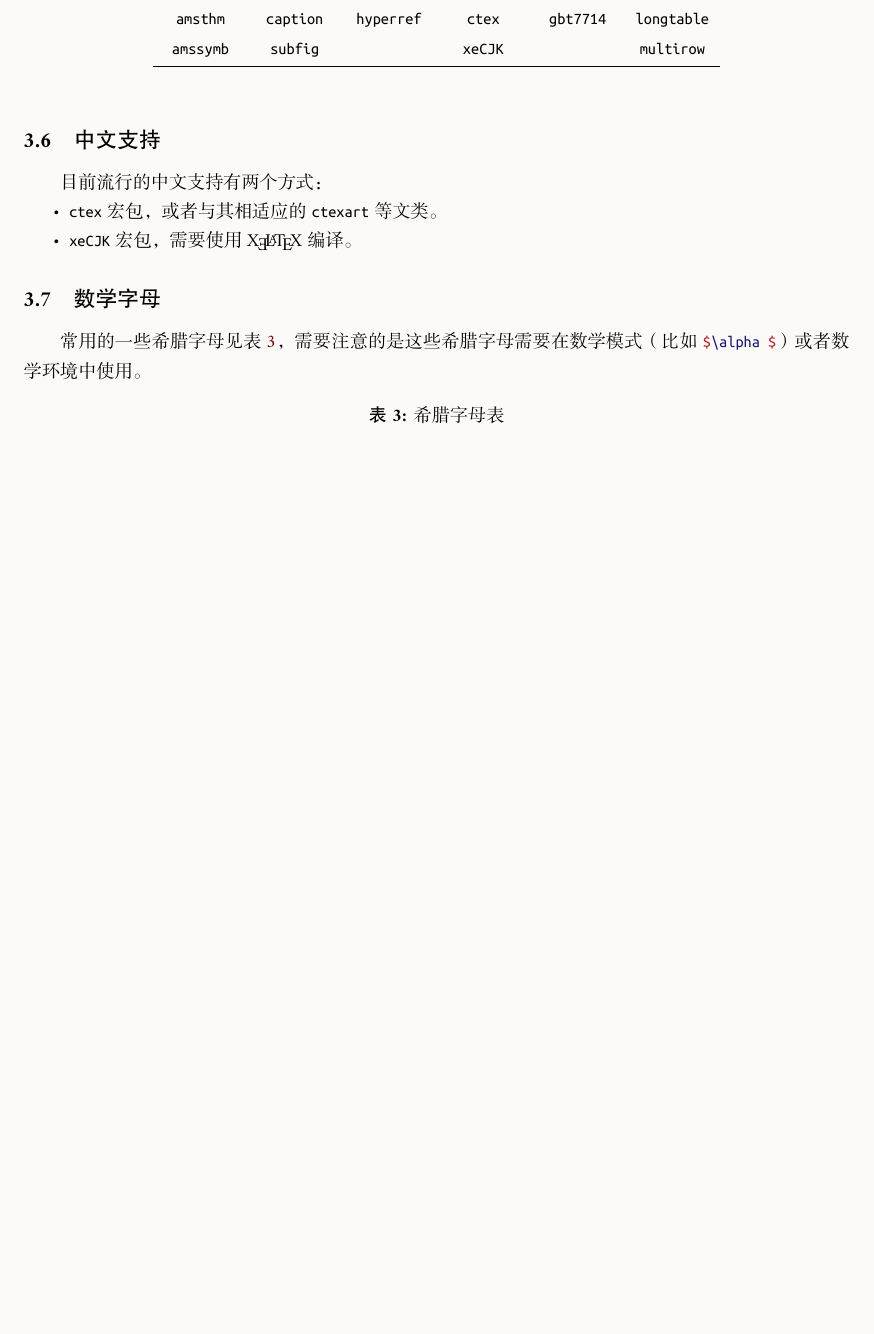
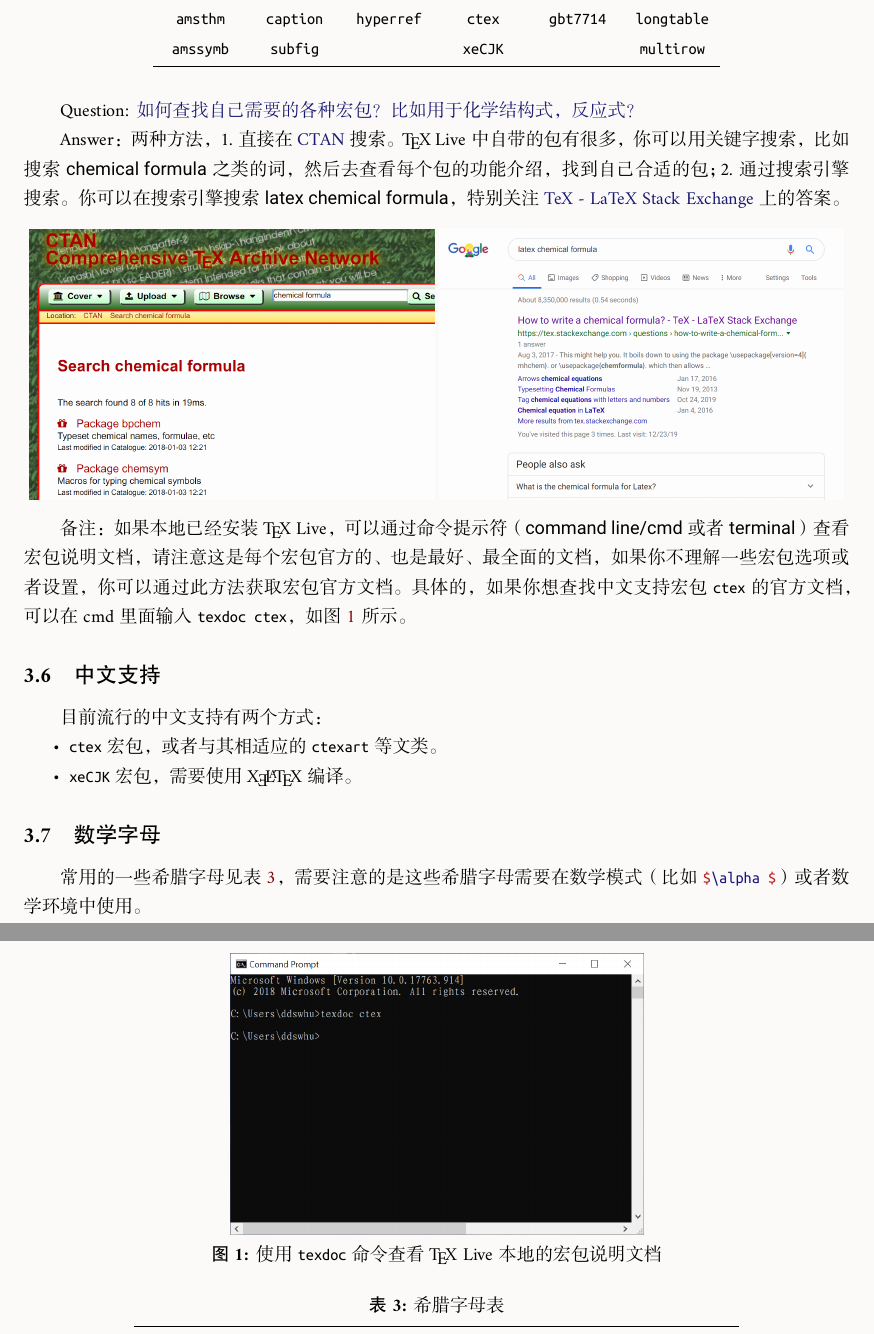
Before and after one commit to EthanDeng/mhlatex, a LaTeX document (main.tex): part of page 5 of 9 before the commit and two parts of pages 5 and 6 of 9 after it, the two joined at a grey line, cut so that both start at the same text, the shorter picture padded with empty space. The pictures show the PDF file main.pdf that the author committed with the source.

Commit message:
update texdoc and pkgs searching

```diff
--- a/main.tex
+++ b/main.tex
@@ -231,3 +231,12 @@ Hello World.
   \label{tab:pkg}%
 \end{table}%
 
+Question: \href{https://github.com/EthanDeng/mhlatex/issues/21}{如何查找自己需要的各种宏包？比如用于化学结构式，反应式？}
+
+Answer：两种方法，
+\begin{enumerate*}
+  \item 直接在 \href{http://ctan.org/pkg}{CTAN} 搜索。\TeX{} Live 中自带的包有很多，你可以用关键字搜索，比如搜索 \textsf{chemical formula} 之类的词，然后去查看每个包的功能介绍，找到自己合适的包；
+  \item 通过搜索引擎搜索。你可以在搜索引擎搜索 \textsf{latex chemical formula}，特别关注 \href{https://tex.stackexchange.com/}{TeX - LaTeX Stack Exchange} 上的答案。
+\end{enumerate*}
+
+\begin{center}
@@ -234,5 +248,17 @@ Hello World.
+  \end{minipage}
+\end{center}
+
+
+备注：如果本地已经安装 \TeX{} Live，可以通过命令提示符（\textsf{command line/cmd} 或者 \textsf{terminal}）查看宏包说明文档，请注意这是每个宏包官方的、也是最好、最全面的文档，如果你不理解一些宏包选项或者设置，你可以通过此方法获取宏包官方文档。具体的，如果你想查找中文支持宏包 \mintinline{shell}{ctex} 的官方文档，可以在 cmd 里面输入 \mintinline{shell}{texdoc ctex}，如图~\ref{fig:texdoc} 所示。
+
+\begin{figure}
+  \centering
+  \includegraphics[width=0.5\textwidth]{image/texdoc.png}
+  \caption{使用 \mintinline{shell}{texdoc} 命令查看 \TeX{} Live 本地的宏包说明文档\label{fig:texdoc}}
+\end{figure}
 
 \subsection{中文支持}
+
 目前流行的中文支持有两个方式：
 \begin{itemize}
 \item \texmint{ctex} 宏包，或者与其相适应的 \texmint{ctexart} 等文类。
```
Also changed, not shown: image/pkg-search-ctan.png (added), image/pkg-search-google.png (added), image/texdoc.png (added), main.pdf, main.tex (8 more changed lines).
